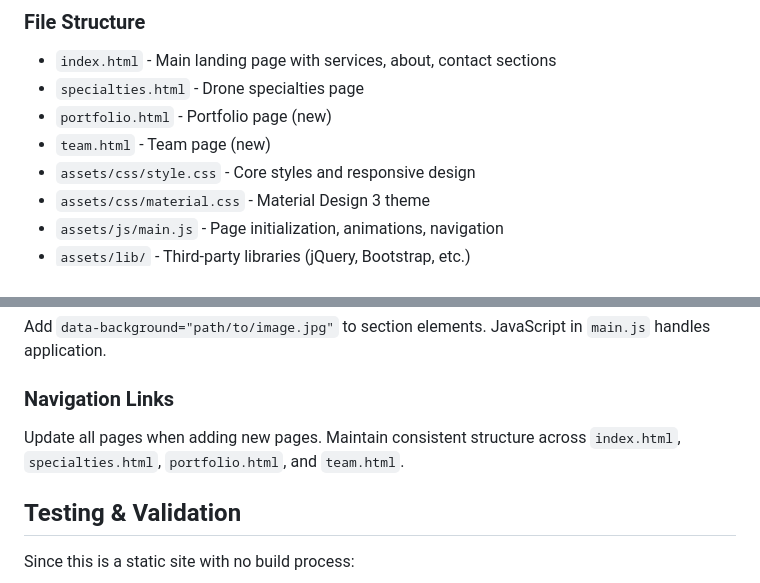
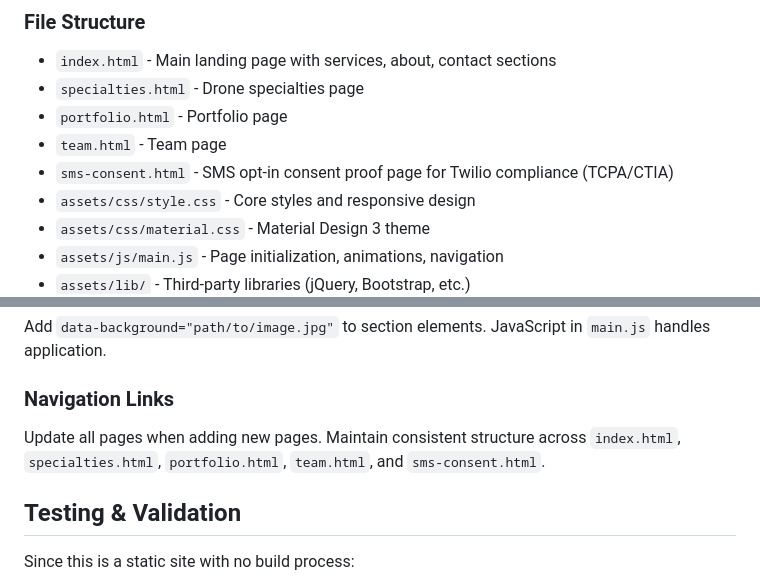
Before and after one commit to trinverse/trinly, a Markdown page: CLAUDE.md, 2 parts joined by grey strips. Rendered like a GitHub page.

Commit message:
Update CLAUDE.md to include sms-consent.html page
Co-Authored-By: Claude Opus 4.6 (1M context) <noreply@anthropic.com>

```diff
--- a/CLAUDE.md
+++ b/CLAUDE.md
@@ -43,8 +43,9 @@ git log --oneline -10
 ### File Structure
 - `index.html` - Main landing page with services, about, contact sections
 - `specialties.html` - Drone specialties page
-- `portfolio.html` - Portfolio page (new)
-- `team.html` - Team page (new)
+- `portfolio.html` - Portfolio page
+- `team.html` - Team page
+- `sms-consent.html` - SMS opt-in consent proof page for Twilio compliance (TCPA/CTIA)
 - `assets/css/style.css` - Core styles and responsive design
 - `assets/css/material.css` - Material Design 3 theme
 - `assets/js/main.js` - Page initialization, animations, navigation
@@ -89,7 +90,7 @@ git log --oneline -10
 Add `data-background="path/to/image.jpg"` to section elements. JavaScript in `main.js` handles application.
 
 ### Navigation Links
-Update all pages when adding new pages. Maintain consistent structure across `index.html`, `specialties.html`, `portfolio.html`, and `team.html`.
+Update all pages when adding new pages. Maintain consistent structure across `index.html`, `specialties.html`, `portfolio.html`, `team.html`, and `sms-consent.html`.
 
 ## Testing & Validation
 
```
